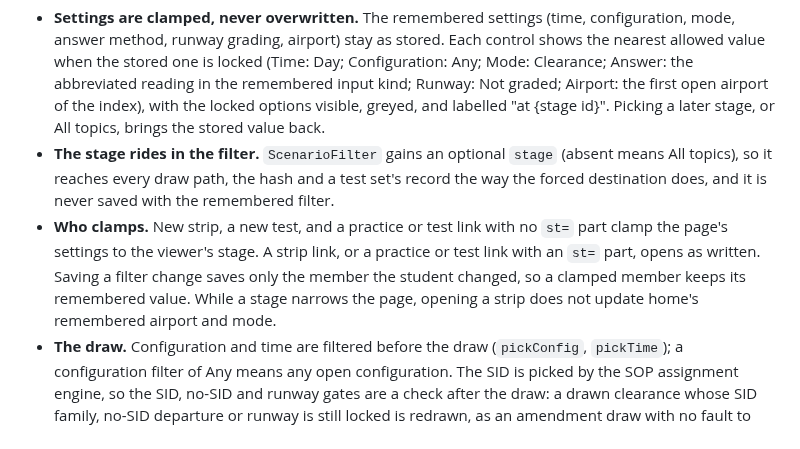
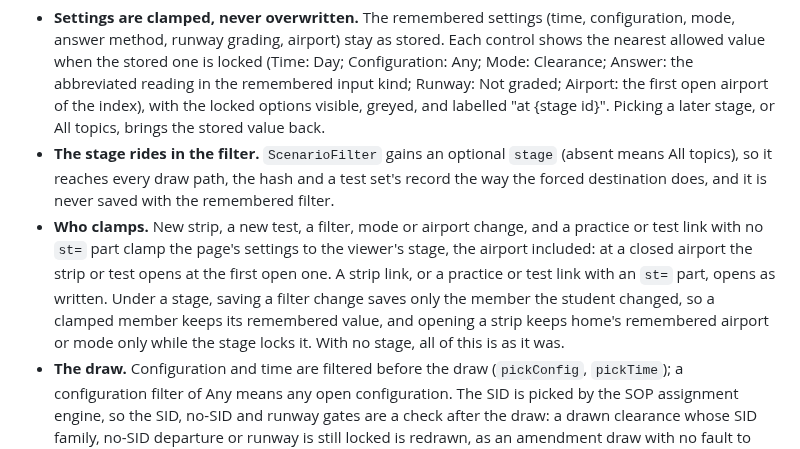
Before and after one commit to leftos/craft-tester, a Markdown page: docs/plans/training-stage.md, the part around the change. Drawn GitHub-style.

Commit message:
docs: who clamps to a training stage
Co-Authored-By: Claude Opus 5.5 <noreply@anthropic.com>

```diff
--- a/docs/plans/training-stage.md
+++ b/docs/plans/training-stage.md
@@ -52,7 +52,7 @@ The east SIDs the syllabus lists for S1-OAK-6 are covered without naming them: H
 
 - **Settings are clamped, never overwritten.** The remembered settings (time, configuration, mode, answer method, runway grading, airport) stay as stored. Each control shows the nearest allowed value when the stored one is locked (Time: Day; Configuration: Any; Mode: Clearance; Answer: the abbreviated reading in the remembered input kind; Runway: Not graded; Airport: the first open airport of the index), with the locked options visible, greyed, and labelled "at {stage id}". Picking a later stage, or All topics, brings the stored value back.
 - **The stage rides in the filter.** `ScenarioFilter` gains an optional `stage` (absent means All topics), so it reaches every draw path, the hash and a test set's record the way the forced destination does, and it is never saved with the remembered filter.
-- **Who clamps.** New strip, a new test, and a practice or test link with no `st=` part clamp the page's settings to the viewer's stage. A strip link, or a practice or test link with an `st=` part, opens as written. Saving a filter change saves only the member the student changed, so a clamped member keeps its remembered value. While a stage narrows the page, opening a strip does not update home's remembered airport and mode.
+- **Who clamps.** New strip, a new test, a filter, mode or airport change, and a practice or test link with no `st=` part clamp the page's settings to the viewer's stage, the airport included: at a closed airport the strip or test opens at the first open one. A strip link, or a practice or test link with an `st=` part, opens as written. Under a stage, saving a filter change saves only the member the student changed, so a clamped member keeps its remembered value, and opening a strip keeps home's remembered airport or mode only while the stage locks it. With no stage, all of this is as it was.
 - **The draw.** Configuration and time are filtered before the draw (`pickConfig`, `pickTime`); a configuration filter of Any means any open configuration. The SID is picked by the SOP assignment engine, so the SID, no-SID and runway gates are a check after the draw: a drawn clearance whose SID family, no-SID departure or runway is still locked is redrawn, as an amendment draw with no fault to inject is. Amend mode's wrong SIDs in a filed plan are not gated: only the cleared answer is.
 - **Links open as written.** A strip link and a test set carry the stage they were drawn under as `st={stage id}` (absent for All topics), so the same seed draws the same strip for anyone who opens it. The viewer's stage governs New strip and new tests only: on a page opened from a link, New strip draws under the viewer's stage with the page's settings clamped to it. A `SetRecord` stores the stage; one without it reads as All topics.
 - **Where the stage is picked.** A "Training" row first on home, above Airport; on a strip page, at the top of the Filters popover. It is remembered per browser (`craft-tester:training-stage`), not per airport.
```
